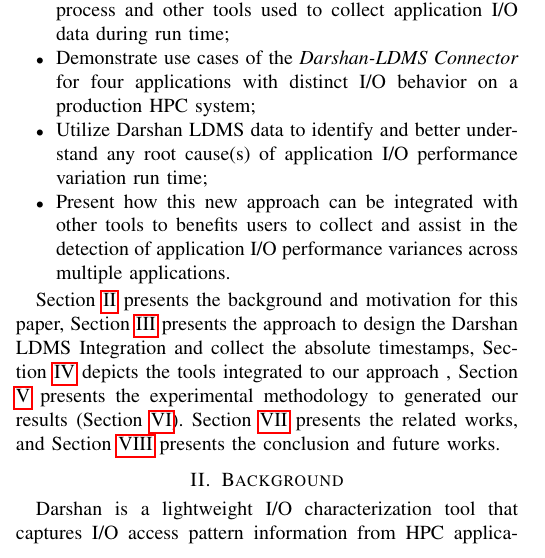
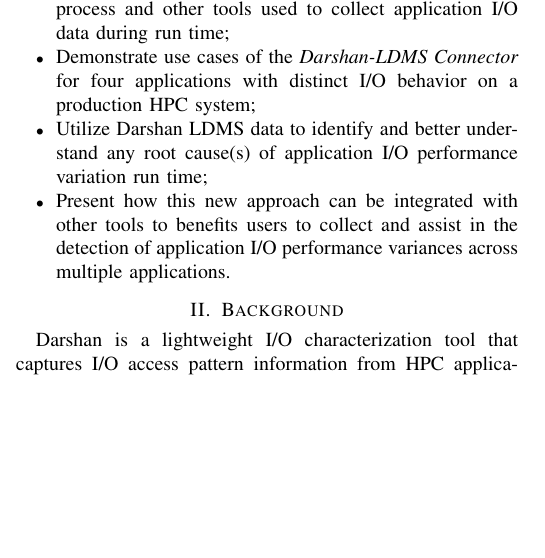
Before and after one commit to Snell1224/Darshan-Connector-Paper, a LaTeX paper (Darshan-LDMS.tex, which reads introduction.tex): part of one column of page 1 of 9, cut so that both start at the same text, the shorter picture padded with empty space. Compiled offline with pdfLaTeX; a missing font is replaced by an installed copy or a similar font; a LaTeX package or settings file that is missing is left out.

Commit message:
removing last paragaraph from intro

```diff
--- a/introduction.tex
+++ b/introduction.tex
@@ -68,12 +68,12 @@ is a work in progress paper and will cover the following goals:
           multiple applications.
 \end{itemize}
 
-Section \ref{sec:background} presents the background and motivation
-for this paper, Section \ref{sec:DarshanLDMSIntegration} presents the
-approach to design the Darshan LDMS Integration and collect the
-absolute timestamps, Section \ref{sec:integration} depicts the tools
-integrated to our approach , Section \ref{sec:methodology} presents
-the experimental methodology to generated our results (Section
-\ref{sec:results}). Section \ref{sec:rw} presents the related works,
-and Section \ref{sec:conclusion} presents the conclusion and future
-works.
+%Section \ref{sec:background} presents the background and motivation
+%for this paper, Section \ref{sec:DarshanLDMSIntegration} presents the
+%approach to design the Darshan LDMS Integration and collect the
+%absolute timestamps, Section \ref{sec:integration} depicts the tools
+%integrated to our approach , Section \ref{sec:methodology} presents
+%the experimental methodology to generated our results (Section
+%\ref{sec:results}). Section \ref{sec:rw} presents the related works,
+%and Section \ref{sec:conclusion} presents the conclusion and future
+%works.
```
